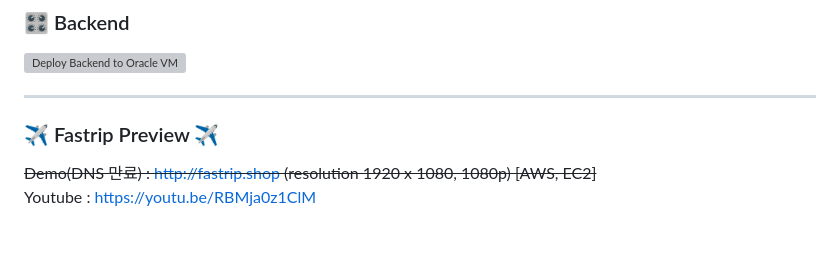
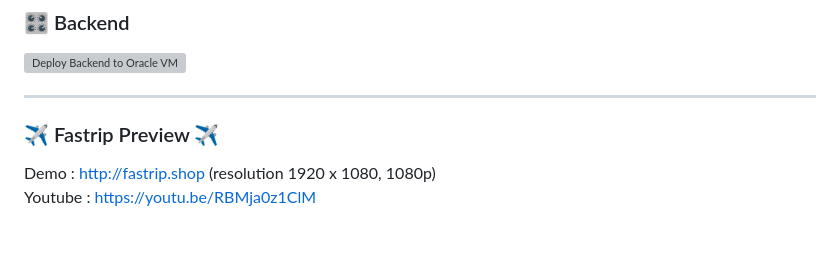
Before and after one commit to JangG1/Project03, a Markdown page: README.md, the part around the change. Drawn GitHub-style; grey boxes are pictures that could not be loaded.

```diff
--- a/README.md
+++ b/README.md
@@ -18,7 +18,7 @@
 
 <h3> ✈ Fastrip Preview ✈ </h3>
 
-~~Demo(DNS 만료) : http://fastrip.shop (resolution 1920 x 1080, 1080p) [AWS, EC2]~~
+Demo : http://fastrip.shop (resolution 1920 x 1080, 1080p)
 <br>
 Youtube : https://youtu.be/RBMja0z1ClM
 
```
